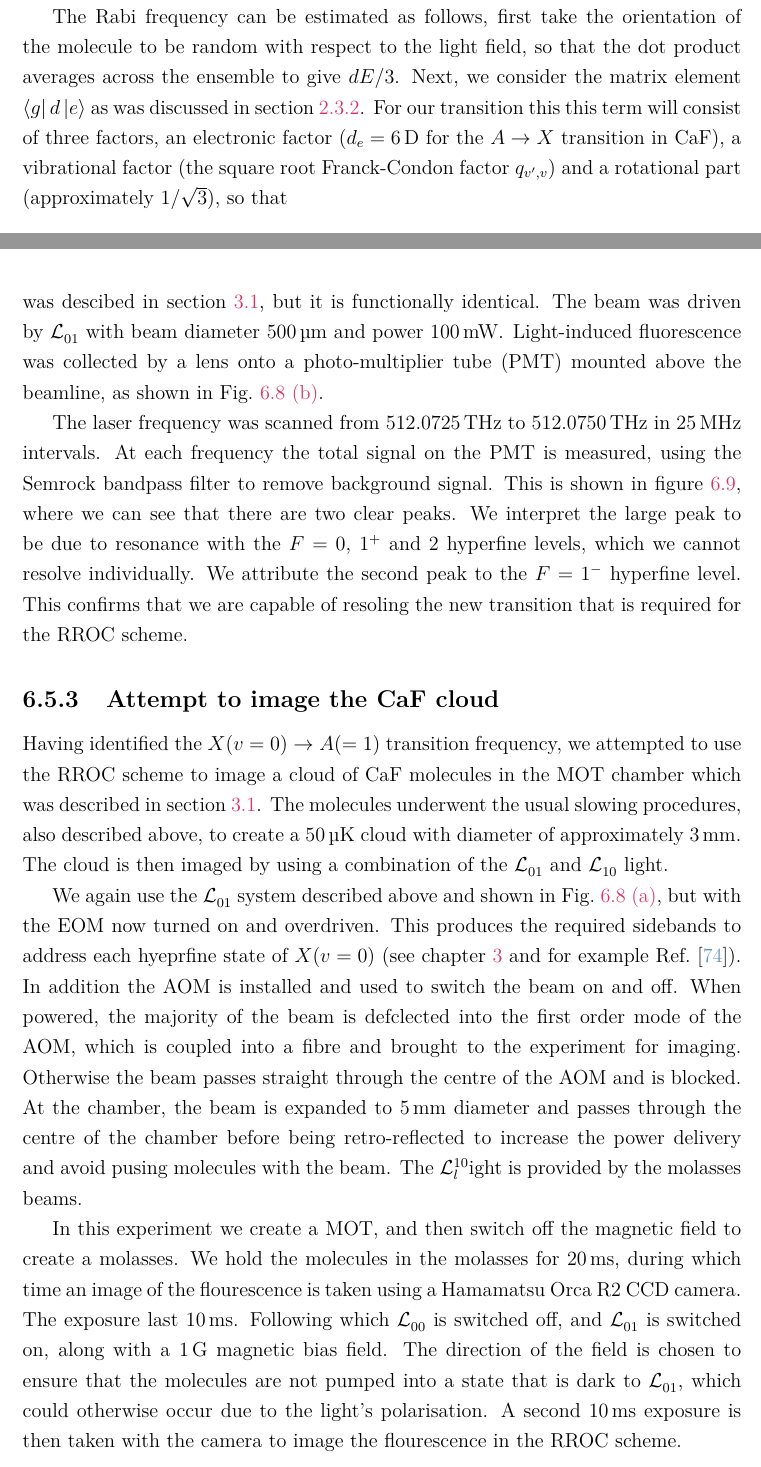
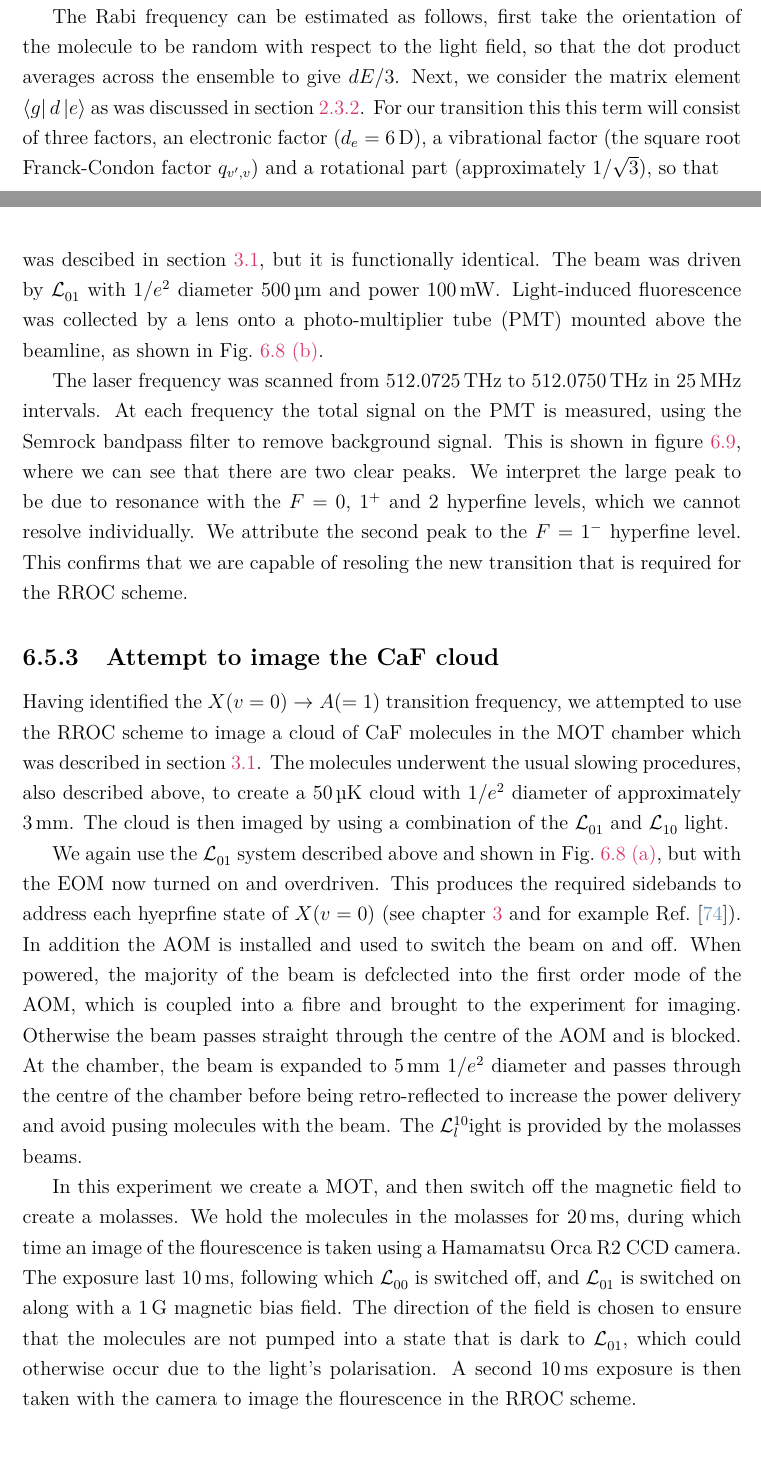
Before and after one commit to mcgarc/PhDWrite, a LaTeX thesis (main.tex, which reads chapters/exper.tex): two parts of pages 103 and 105 of 156, joined at a grey line, cut so that both start at the same text. Compiled offline with pdfLaTeX.

Commit message:
Proof read exper

```diff
--- a/chapters/exper.tex
+++ b/chapters/exper.tex
@@ -553,10 +553,9 @@ the molecule to be random with respect to the light field, so that the dot
 product averages across the ensemble to give $dE/3$. Next, we consider the
 matrix element $\bra{g}d\ket{e}$ as was discussed in
 section~\ref{theory:transitions}. For our transition this this term will
-consist of three factors, an electronic factor ($d_e=\SI{6}{\debye}$ for the
-$A\rightarrow X$ transition in \CaF{}), a vibrational factor (the square root
-Franck-Condon factor $q_{v',v}$) and a rotational part (approximately
-$1/\sqrt{3}$), so that
+consist of three factors, an electronic factor ($d_e=\SI{6}{\debye}$), a
+vibrational factor (the square root Franck-Condon factor $q_{v',v}$) and a
+rotational part (approximately $1/\sqrt{3}$), so that
 %
 \begin{equation}
   \bra{g}d\ket{e} \approx d_e\sqrt{\frac{q_{v', v}}{3}}.
@@ -647,7 +646,7 @@ wavemeter. % TODO Name of wavemeter?
 A buffer-gas source  was used to produce the pulsed \CaF{} beam.  This
 experiment was undertaken on a separate \CaF{} source to the one used on the
 main beamline that was descibed in section~\ref{overview:existing}, but it is
-functionally identical.  The beam was driven by \pewpew{}{01} with beam
+functionally identical.  The beam was driven by \pewpew{}{01} with $1/e^2$
 diameter \SI{500}{\micro\meter} and power \SI{100}{\milli\watt}.  Light-induced
 fluorescence was collected by a lens onto a photo-multiplier tube (PMT) mounted
 above the beamline, as shown in \mysubfigref{exper:fig:beamapp}{b}.
@@ -694,7 +693,7 @@ Having identified the $X(v=0)\rightarrow A(=1)$ transition frequency, we
 attempted to use the RROC scheme to image a cloud of \CaF{} molecules in the
 MOT chamber which was described in section~\ref{overview:existing}. The
 molecules underwent the usual slowing procedures, also described above, to
-create a \SI{50}{\micro\kelvin} cloud with diameter of approximately
+create a \SI{50}{\micro\kelvin} cloud with $1/e^2$ diameter of approximately
 \SI{3}{\milli\meter}. The cloud is then imaged by using a combination of the
 \pewpew{}{01} and \pewpew{}{10} light.
 
@@ -707,9 +706,9 @@ the beam on and off. When powered, the majority of the beam is defclected into
 the first order mode of the AOM, which is coupled into a fibre and brought to
 the experiment for imaging. Otherwise the beam passes straight through the
 centre of the AOM and is blocked. At the chamber, the beam is expanded to
-\SI{5}{\milli\meter} diameter and passes through the centre of the chamber
-before being retro-reflected to increase the power delivery and avoid pusing
-molecules with the beam.
+\SI{5}{\milli\meter} $1/e^2$ diameter and passes through the centre of the
+chamber before being retro-reflected to increase the power delivery and avoid
+pusing molecules with the beam.
 %
 The \pewpew{10} light is provided by the molasses beams.
 
@@ -718,9 +717,9 @@ create a molasses. We hold the molecules in the molasses for
 \SI{20}{\milli\second}, during which time an image of the flourescence is taken
 using a Hamamatsu Orca R2 CCD camera.
 % NOTE Sarunas wrote about the imaging system in his thesis that I can ref
-The exposure last \SI{10}{\milli\second}. Following which \pewpew{}{00} is
-switched off, and \pewpew{}{01} is switched on, along with a \SI{1}{\gauss}
-magnetic bias field.  The direction of the field is chosen to ensure that the
+The exposure last \SI{10}{\milli\second}, following which \pewpew{}{00} is
+switched off, and \pewpew{}{01} is switched on along with a \SI{1}{\gauss}
+magnetic bias field. The direction of the field is chosen to ensure that the
 molecules are not pumped into a state that is dark to \pewpew{}{01}, which
 could otherwise occur due to the light's polarisation. A second
 \SI{10}{\milli\second} exposure is then taken with the camera to image the
```
Also changed, not shown: chapters/exper.tex (10 more changed lines).
